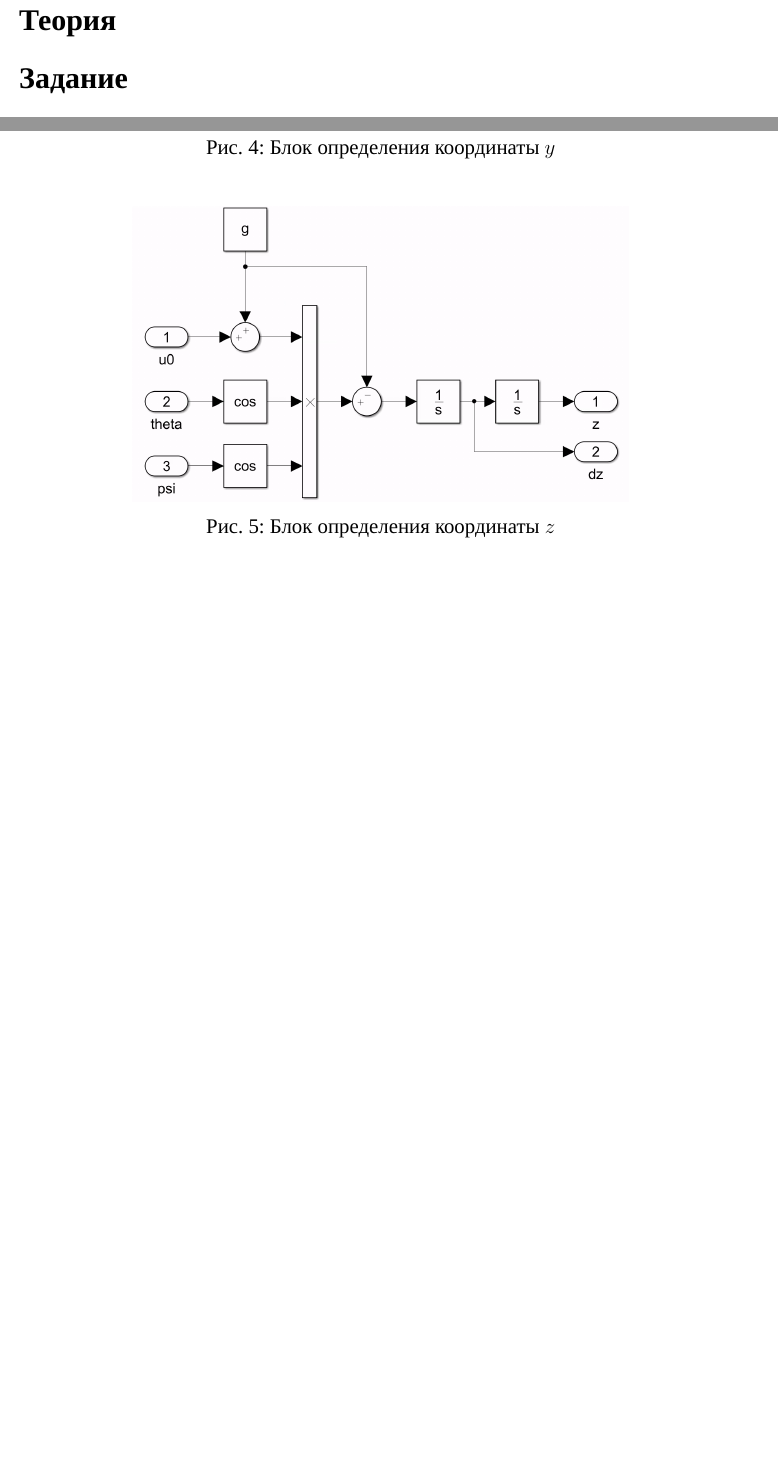
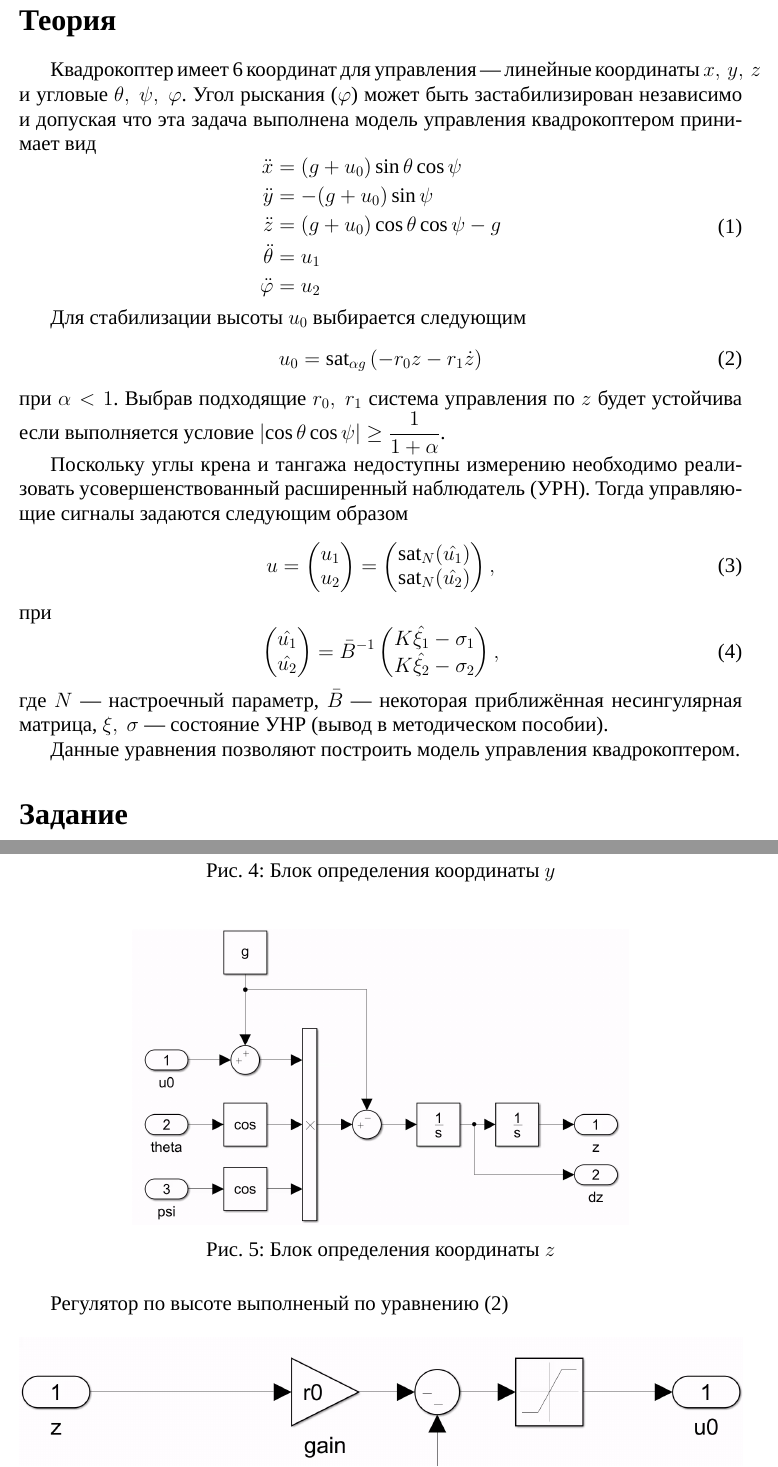
Before and after one commit to bedlamzd/MURS, a LaTeX problem sheet (Course Assignment/tex/main.tex): two parts of pages 2 and 4 of 9 before the commit and two parts of pages 2 and 5 of 9 after it, joined at a grey line, cut so that both start at the same text, the shorter picture padded with empty space. Compiled offline with XeLaTeX; a missing font is replaced by an installed copy or a similar font.

Commit message:
course assignment done

```diff
--- a/Course Assignment/tex/main.tex
+++ b/Course Assignment/tex/main.tex
@@ -11,6 +11,56 @@
     \include{title_page}
 
     \section*{Теория}
+    Квадрокоптер имеет 6 координат для управления --- линейные координаты $x,\ y,\ z$ и угловые $\theta,\ \psi,\ \varphi$.
+    Угол рыскания ($\varphi$) может быть застабилизирован независимо и допуская что эта задача выполнена модель управления
+    квадрокоптером принимает вид
+    \begin{equation}\label{eq:model}
+        \begin{aligned}
+            \ddot{x} & = (g + u_0)\sin\theta\cos\psi\\
+            \ddot{y} & = -(g + u_0)\sin\psi\\
+            \ddot{z} & = (g + u_0)\cos\theta\cos\psi - g\\
+            \ddot{\theta} & = u_1\\
+            \ddot{\varphi} & = u_2\\
+        \end{aligned}
+    \end{equation}
+
+    Для стабилизации высоты $u_0$ выбирается следующим
+    \begin{equation}\label{eq:u0}
+        u_0 = \text{sat}_{\alpha g}\left( -r_0z - r_1\dot{z} \right)
+    \end{equation}
+    при $\alpha < 1$. Выбрав подходящие $r_0,\ r_1$ система управления по $z$ будет устойчива если выполняется условие
+    $\left| \cos\theta\cos\psi \right| \ge \dfrac{1}{1+\alpha}$.
+
+    Поскольку углы крена и тангажа недоступны измерению необходимо реализовать усовершенствованный расширенный наблюдатель (УРН).
+    Тогда управляющие сигналы задаются следующим образом
+    \begin{equation}\label{eq:u}
+        u =
+        \begin{pmatrix}
+            u_1 \\
+            u_2
+        \end{pmatrix} =
+        \begin{pmatrix}
+            \text{sat}_N(\hat{u_1})\\
+            \text{sat}_N(\hat{u_2})
+        \end{pmatrix},
+    \end{equation}
+    при
+    \begin{equation}\label{eq:est u}
+        \begin{pmatrix}
+            \hat{u_1} \\
+            \hat{u_2}
+        \end{pmatrix} =
+        \bar{B}^{-1}
+        \begin{pmatrix}
+            K\hat{\xi_1} - \sigma_1 \\
+            K\hat{\xi_2} - \sigma_2
+        \end{pmatrix},
+    \end{equation}
+    где $N$ --- настроечный параметр,
+    $\bar{B}$ --- некоторая приближённая несингулярная матрица,
+    $\xi,\ \sigma$ --- состояние УНР (вывод в методическом пособии).
+
+    Данные уравнения позволяют построить модель управления квадрокоптером.
 
     \section*{Задание}
     Выполнить моделирование системы удержания положения квадрокоптера, динамика которого описывается моделью~\eqref{eq:model}
@@ -83,6 +133,7 @@
         \label{pic:z}
     \end{figure}
 
+    Регулятор по высоте выполненый по уравнению~\eqref{eq:u0}
     \begin{figure}[H]
         \centering
         \includegraphics[width=\textwidth]{stabilizer.png}
```
Also changed, not shown: Course Assignment/report.pdf (added), Course Assignment/tex/main.tex (13 more changed lines).
